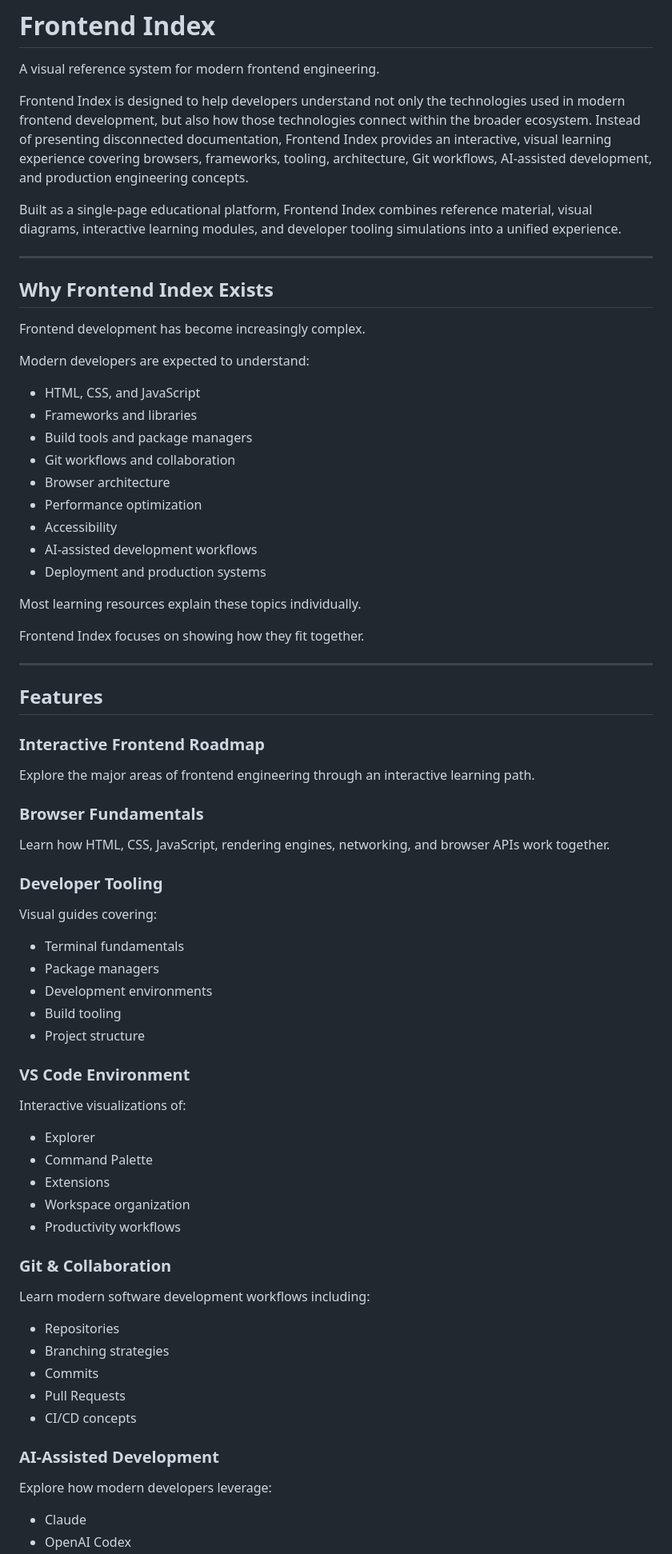
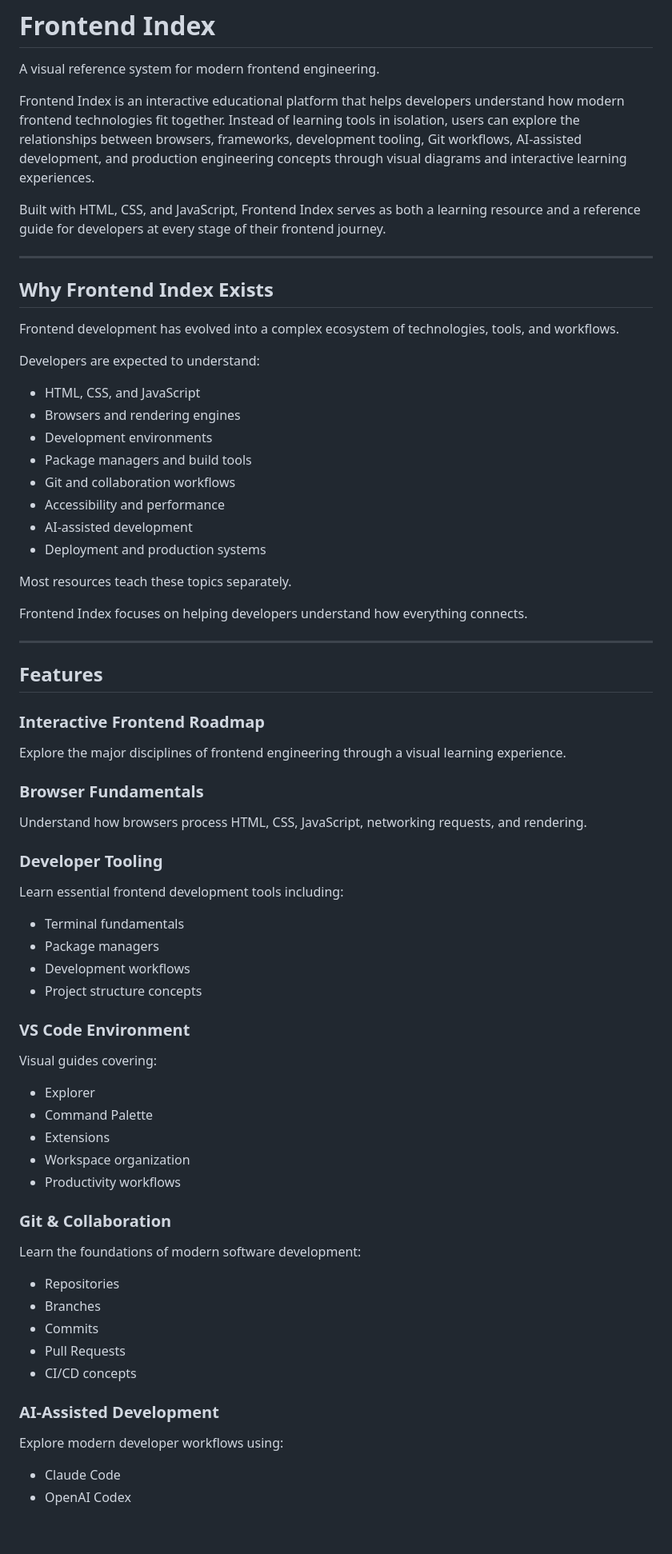
Before and after one commit to deandreperry/frontend-index, a Markdown page: README.md, the part around one of its changes. Shown at 80% size. GitHub-like rendering; blank space fills up the shorter version.

```diff
--- a/README.md
+++ b/README.md
@@ -2,31 +2,30 @@
 
 A visual reference system for modern frontend engineering.
 
-Frontend Index is designed to help developers understand not only the technologies used in modern frontend development, but also how those technologies connect within the broader ecosystem. Instead of presenting disconnected documentation, Frontend Index provides an interactive, visual learning experience covering browsers, frameworks, tooling, architecture, Git workflows, AI-assisted development, and production engineering concepts.
+Frontend Index is an interactive educational platform that helps developers understand how modern frontend technologies fit together. Instead of learning tools in isolation, users can explore the relationships between browsers, frameworks, development tooling, Git workflows, AI-assisted development, and production engineering concepts through visual diagrams and interactive learning experiences.
 
-Built as a single-page educational platform, Frontend Index combines reference material, visual diagrams, interactive learning modules, and developer tooling simulations into a unified experience.
+Built with HTML, CSS, and JavaScript, Frontend Index serves as both a learning resource and a reference guide for developers at every stage of their frontend journey.
 
 ---
 
 ## Why Frontend Index Exists
 
-Frontend development has become increasingly complex.
+Frontend development has evolved into a complex ecosystem of technologies, tools, and workflows.
 
-Modern developers are expected to understand:
+Developers are expected to understand:
 
 * HTML, CSS, and JavaScript
-* Frameworks and libraries
-* Build tools and package managers
-* Git workflows and collaboration
-* Browser architecture
-* Performance optimization
-* Accessibility
-* AI-assisted development workflows
+* Browsers and rendering engines
+* Development environments
+* Package managers and build tools
+* Git and collaboration workflows
+* Accessibility and performance
+* AI-assisted development
 * Deployment and production systems
 
-Most learning resources explain these topics individually.
+Most resources teach these topics separately.
 
-Frontend Index focuses on showing how they fit together.
+Frontend Index focuses on helping developers understand how everything connects.
 
 ---
 
@@ -34,25 +33,24 @@ Frontend Index focuses on showing how they fit together.
 
 ### Interactive Frontend Roadmap
 
-Explore the major areas of frontend engineering through an interactive learning path.
+Explore the major disciplines of frontend engineering through a visual learning experience.
 
 ### Browser Fundamentals
 
-Learn how HTML, CSS, JavaScript, rendering engines, networking, and browser APIs work together.
+Understand how browsers process HTML, CSS, JavaScript, networking requests, and rendering.
 
 ### Developer Tooling
 
-Visual guides covering:
+Learn essential frontend development tools including:
 
 * Terminal fundamentals
 * Package managers
-* Development environments
-* Build tooling
-* Project structure
+* Development workflows
+* Project structure concepts
 
 ### VS Code Environment
 
-Interactive visualizations of:
+Visual guides covering:
 
 * Explorer
 * Command Palette
@@ -62,17 +60,17 @@ Interactive visualizations of:
 
 ### Git & Collaboration
 
-Learn modern software development workflows including:
+Learn the foundations of modern software development:
 
 * Repositories
-* Branching strategies
+* Branches
 * Commits
 * Pull Requests
 * CI/CD concepts
 
 ### AI-Assisted Development
 
-Explore how modern developers leverage:
+Explore modern developer workflows using:
 
-* Claude
+* Claude Code
 * OpenAI Codex
```
Also changed, not shown: other parts of README.md (+29 -51 lines).
